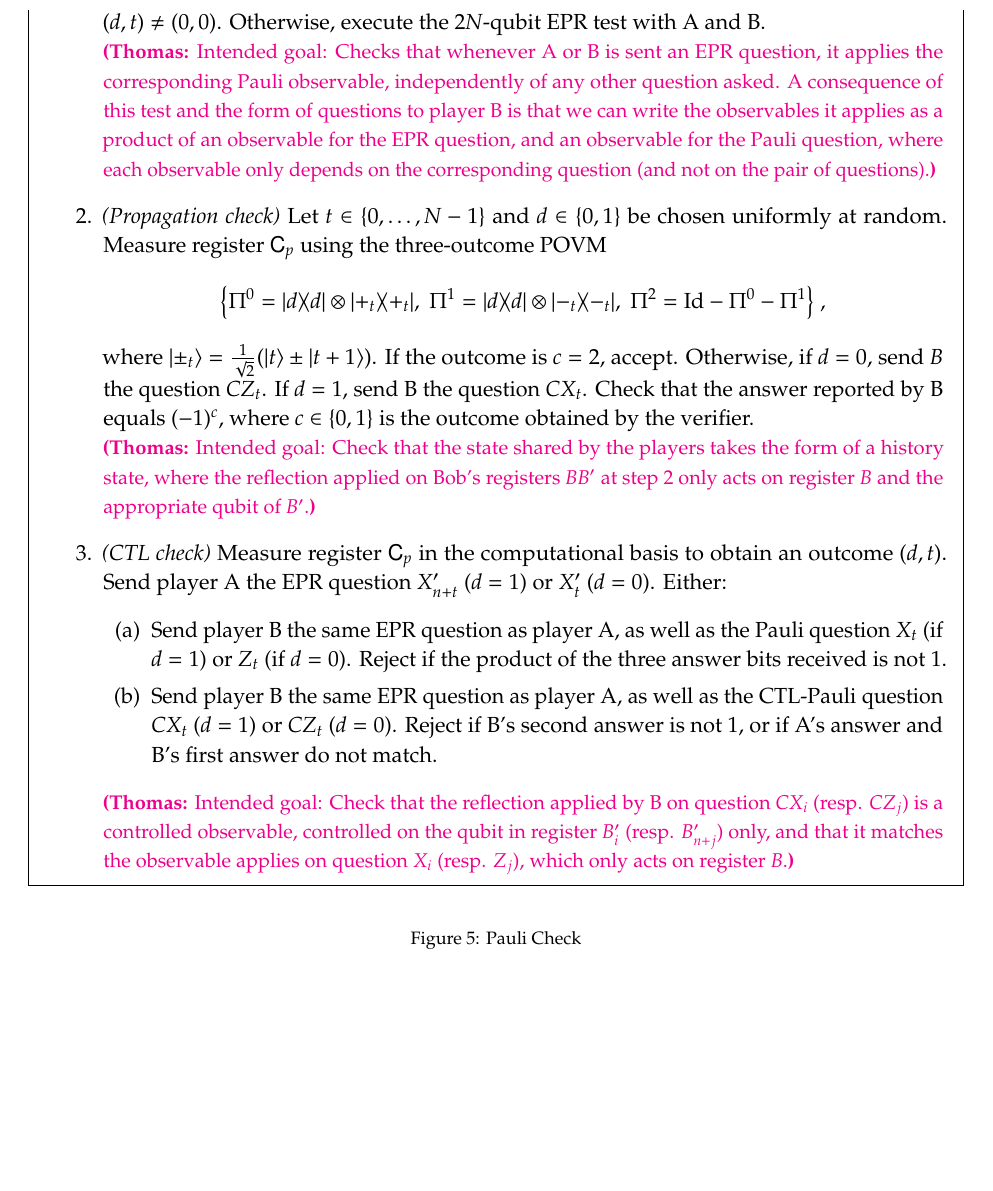
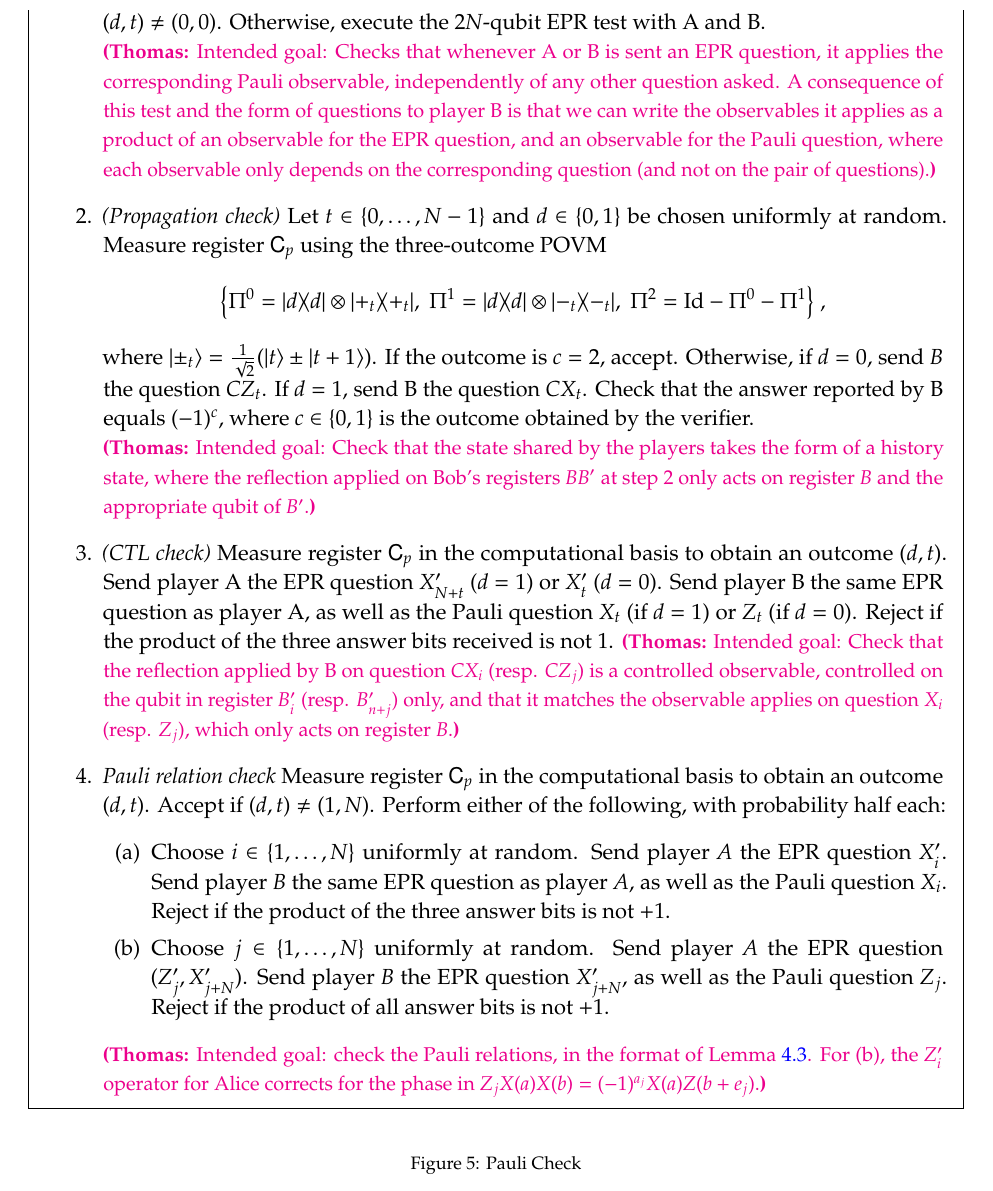
Before and after one commit to vidick/recursiveMIP, a LaTeX document (main.tex, which reads subroutines.tex): part of page 10 of 17, cut so that both start at the same text, the shorter picture padded with empty space. Compiled offline with pdfLaTeX.

Commit message:
added test for Pauli relations in Pauli check.

```diff
--- a/subroutines.tex
+++ b/subroutines.tex
@@ -46,12 +46,16 @@ $$\Big\{ \Pi^0 = \proj{d} \otimes \proj{+_t},\; \Pi^1 =  \proj{d} \otimes \proj{
 where $\ket{\pm_t} = \frac{1}{\sqrt{2}}(\ket{t}\pm\ket{t+1})$. If the outcome is $c=2$, accept. Otherwise, if $d=0$, send $B$ the question $CZ_{t}$. If $d=1$, send B the question $CX_t$. Check that the answer reported by B equals $(-1)^c$, where $c\in\{0,1\}$ is the outcome obtained by the verifier.\\
 \tnote{Intended goal: Check that the state shared by the players takes the form of a history state, where the reflection applied on Bob's registers $BB'$ at step $2$ only acts on register $B$ and the appropriate qubit of $B'$.}
 
-\item \emph{(CTL check)} Measure register $\reg{C}_{p}$ in the computational basis to obtain an outcome $(d,t)$. Send player A the EPR question $X'_{n+t}$ ($d=1$) or $X'_t$ ($d=0$). Either:
+\item \emph{(CTL check)} Measure register $\reg{C}_{p}$ in the computational basis to obtain an outcome $(d,t)$. Send player A the EPR question $X'_{N+t}$ ($d=1$) or $X'_t$ ($d=0$).  Send player B the same EPR question as player A, as well as the Pauli question $X_t$ (if $d=1)$ or $Z_t$ (if $d=0$).  Reject if the product of the three answer bits received is not $1$.
+%\item Send player B the same EPR question as player A, as well as the CTL-Pauli question $CX_t$ ($d=1)$ or $CZ_t$ ($d=0$).  Reject if B's second answer is not $1$, or if A's answer and B's first answer do not match.
+\tnote{Intended goal: Check that the reflection applied by B on question $CX_i$ (resp. $CZ_j$) is a controlled observable, controlled on the qubit in register $B'_i$ (resp. $B'_{n+j}$) only, and that it matches the observable applies on question $X_i$ (resp. $Z_j$), which only acts on register $B$.}
+
+\item{\emph{Pauli relation check}} Measure register $\reg{C}_p$  in the computational basis to obtain an outcome $(d,t)$. Accept if $(d,t)\neq (1,N)$. Perform either of the following, with probability half each:
 \begin{enumerate}
-\item Send player B the same EPR question as player A, as well as the Pauli question $X_t$ (if $d=1)$ or $Z_t$ (if $d=0$).  Reject if the product of the three answer bits received is not $1$.
-\item Send player B the same EPR question as player A, as well as the CTL-Pauli question $CX_t$ ($d=1)$ or $CZ_t$ ($d=0$).  Reject if B's second answer is not $1$, or if A's answer and B's first answer do not match.
+\item Choose $i\in\{1,\ldots,N\}$ uniformly at random. Send player $A$ the EPR question $X'_i$. Send player $B$ the same EPR question as player $A$, as well as the Pauli question $X_i$. Reject if the product of the three answer bits is not $+1$.
+\item Choose $j\in\{1,\ldots,N\}$ uniformly at random. Send player $A$ the EPR question $(Z'_j,X'_{j+N})$. Send player $B$ the EPR question $X'_{j+N}$, as well as the Pauli question $Z_j$. Reject if the product of all answer bits is not $+1$.
 \end{enumerate}
-\tnote{Intended goal: Check that the reflection applied by B on question $CX_i$ (resp. $CZ_j$) is a controlled observable, controlled on the qubit in register $B'_i$ (resp. $B'_{n+j}$) only, and that it matches the observable applies on question $X_i$ (resp. $Z_j$), which only acts on register $B$.}
+\tnote{Intended goal: check the Pauli relations, in the format of Lemma~\ref{lem:gh}. For (b), the $Z'_i$ operator for Alice corrects for the phase in $Z_jX(a)X(b)=(-1)^{a_j}X(a)Z(b+e_j)$.}
 	\end{enumerate}
 \end{mdframed}
 \end{center}
```
Also changed, not shown: subroutines.tex (2 more changed lines).
